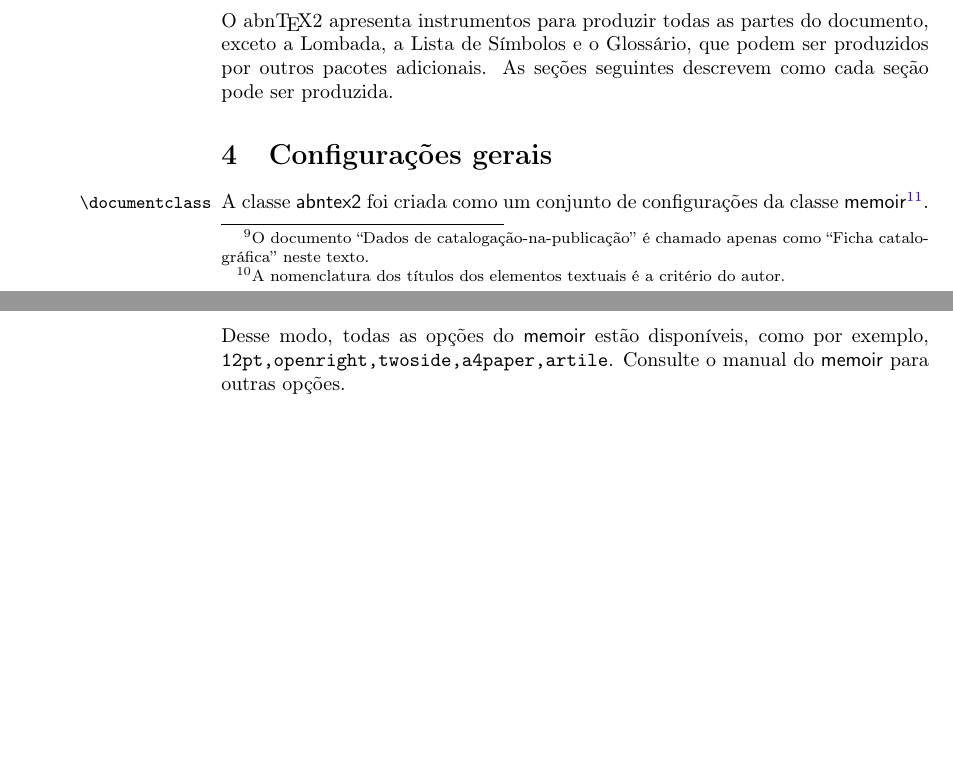
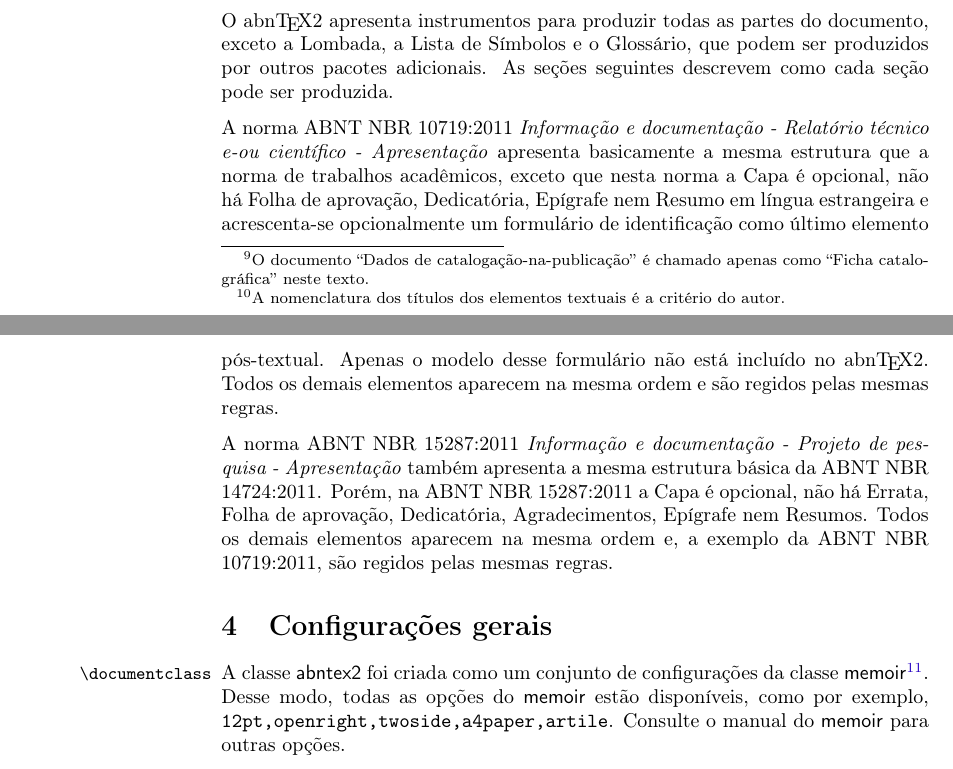
Before and after one commit to abntex/abntex2, a LaTeX thesis (tds/doc/latex/abntex2/abntex2.tex): two parts of pages 6 and 7 of 27 before the commit and two parts of pages 6 and 7 of 28 after it, joined at a grey line, cut so that both start at the same text, the shorter picture padded with empty space. Compiled offline with pdfLaTeX.

Commit message:
Inclus?o da norma ABNT NBR ABNT NBR 10719-2011 - Informac?a?o e documentac?a?o - Relato?rio te?cnico e-ou cienti?fico - Apresentac?a?o Detalha diferen?as e similaridades entre a ABNT NBR 10719-2011, ABNT NBR 14724:2011 e a ABNT NBR 15287:2011

```diff
--- a/tds/doc/latex/abntex2/abntex2.tex
+++ b/tds/doc/latex/abntex2/abntex2.tex
@@ -328,6 +334,22 @@ exceto a Lombada, a Lista de Símbolos e o Glossário, que podem ser produzidos
 por outros pacotes adicionais. As seções seguintes descrevem como cada seção
 pode ser produzida.
 
+A norma ABNT NBR 10719:2011 \emph{Informação e documentação - Relatório técnico
+e-ou científico - Apresentação} apresenta basicamente a mesma estrutura que a
+norma de trabalhos acadêmicos, exceto que nesta norma a Capa é opcional, não há
+Folha de aprovação, Dedicatória, Epígrafe nem Resumo em língua estrangeira e
+acrescenta-se opcionalmente um formulário de identificação como último elemento
+pós-textual. Apenas o modelo desse formulário não está incluído no \abnTeX2.
+Todos os demais elementos aparecem na mesma ordem e são regidos pelas mesmas
+regras.
+
+A norma ABNT NBR 15287:2011 \emph{Informação e documentação - Projeto de
+pesquisa - Apresentação} também apresenta a mesma estrutura básica da ABNT NBR
+14724:2011. Porém, na ABNT NBR 15287:2011 a Capa é opcional, não há Errata,
+Folha de aprovação, Dedicatória, Agradecimentos, Epígrafe nem Resumos. Todos os
+demais elementos aparecem na mesma ordem e, a exemplo da ABNT NBR 10719:2011,
+são regidos pelas mesmas regras.
+
 % ------
 \section{Configurações gerais}\label{sec-configgerais}
 % ------
```
Also changed, not shown: tds/doc/latex/abntex2/abntex2.pdf, tds/doc/latex/abntex2/abntex2.tex (10 more changed lines).
